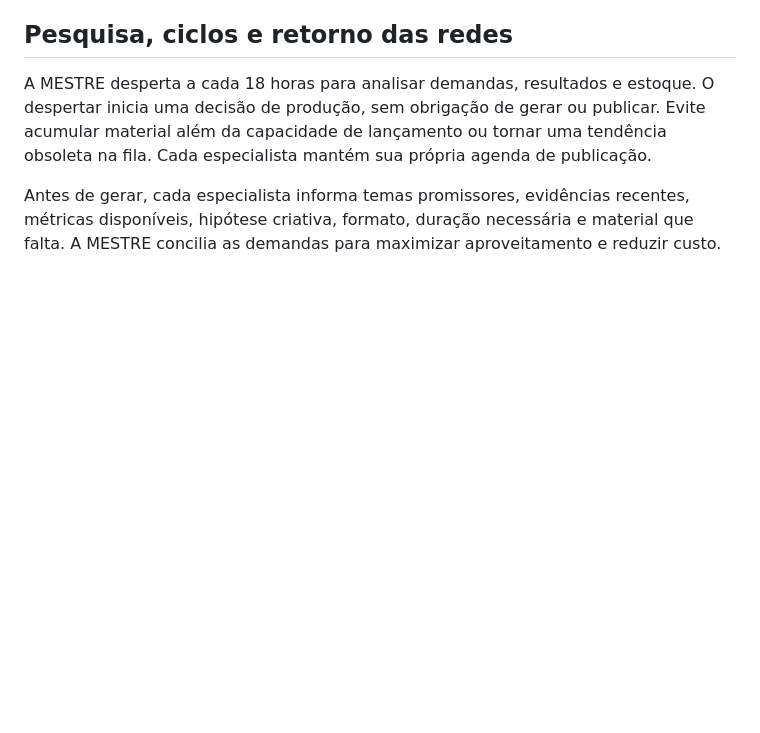
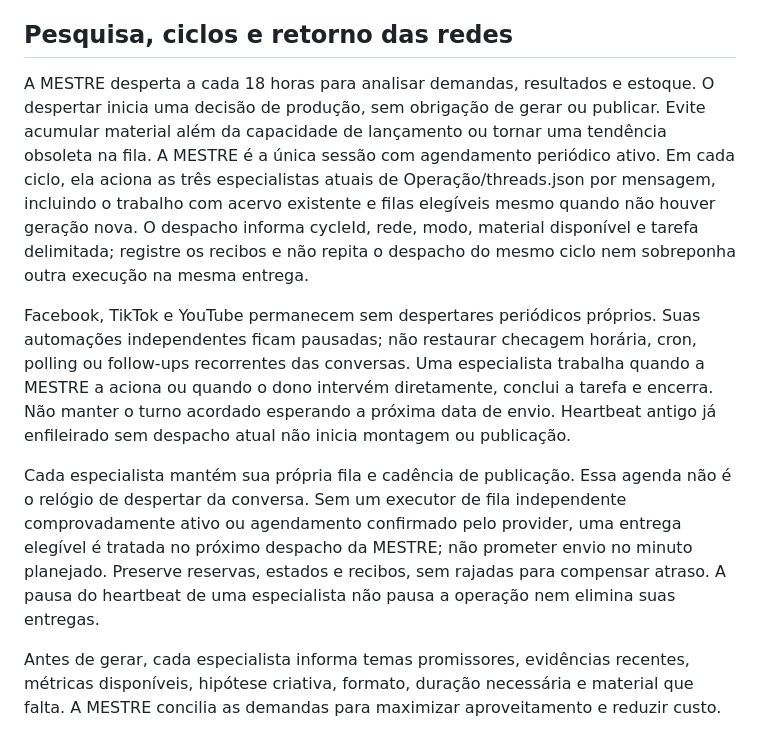
Before and after one commit to Giomaster/ytfun, a Markdown page: studio/docs/ai-meow-operation.md, the part around the change. GitHub-like rendering; blank space fills up the shorter version.

Commit message:
📝 Make AI Meow master own scheduled wakeups

```diff
--- a/studio/docs/ai-meow-operation.md
+++ b/studio/docs/ai-meow-operation.md
@@ -147,7 +147,26 @@ deve trazer uma nova recompensa, informação ou avanço da sequência.
 A MESTRE desperta a cada 18 horas para analisar demandas, resultados e estoque.
 O despertar inicia uma decisão de produção, sem obrigação de gerar ou publicar.
 Evite acumular material além da capacidade de lançamento ou tornar uma tendência
-obsoleta na fila. Cada especialista mantém sua própria agenda de publicação.
+obsoleta na fila. A MESTRE é a única sessão com agendamento periódico ativo.
+Em cada ciclo, ela aciona as três especialistas atuais de Operação/threads.json
+por mensagem, incluindo o trabalho com acervo existente e filas elegíveis mesmo
+quando não houver geração nova. O despacho informa cycleId, rede, modo, material
+disponível e tarefa delimitada; registre os recibos e não repita o despacho do
+mesmo ciclo nem sobreponha outra execução na mesma entrega.
+
+Facebook, TikTok e YouTube permanecem sem despertares periódicos próprios. Suas
+automações independentes ficam pausadas; não restaurar checagem horária, cron,
+polling ou follow-ups recorrentes das conversas. Uma especialista trabalha quando
+a MESTRE a aciona ou quando o dono intervém diretamente, conclui a tarefa e encerra.
+Não manter o turno acordado esperando a próxima data de envio. Heartbeat antigo
+já enfileirado sem despacho atual não inicia montagem ou publicação.
+
+Cada especialista mantém sua própria fila e cadência de publicação. Essa agenda
+não é o relógio de despertar da conversa. Sem um executor de fila independente
+comprovadamente ativo ou agendamento confirmado pelo provider, uma entrega elegível
+é tratada no próximo despacho da MESTRE; não prometer envio no minuto planejado.
+Preserve reservas, estados e recibos, sem rajadas para compensar atraso. A pausa
+do heartbeat de uma especialista não pausa a operação nem elimina suas entregas.
 
 Antes de gerar, cada especialista informa temas promissores, evidências recentes,
 métricas disponíveis, hipótese criativa, formato, duração necessária e material
```
